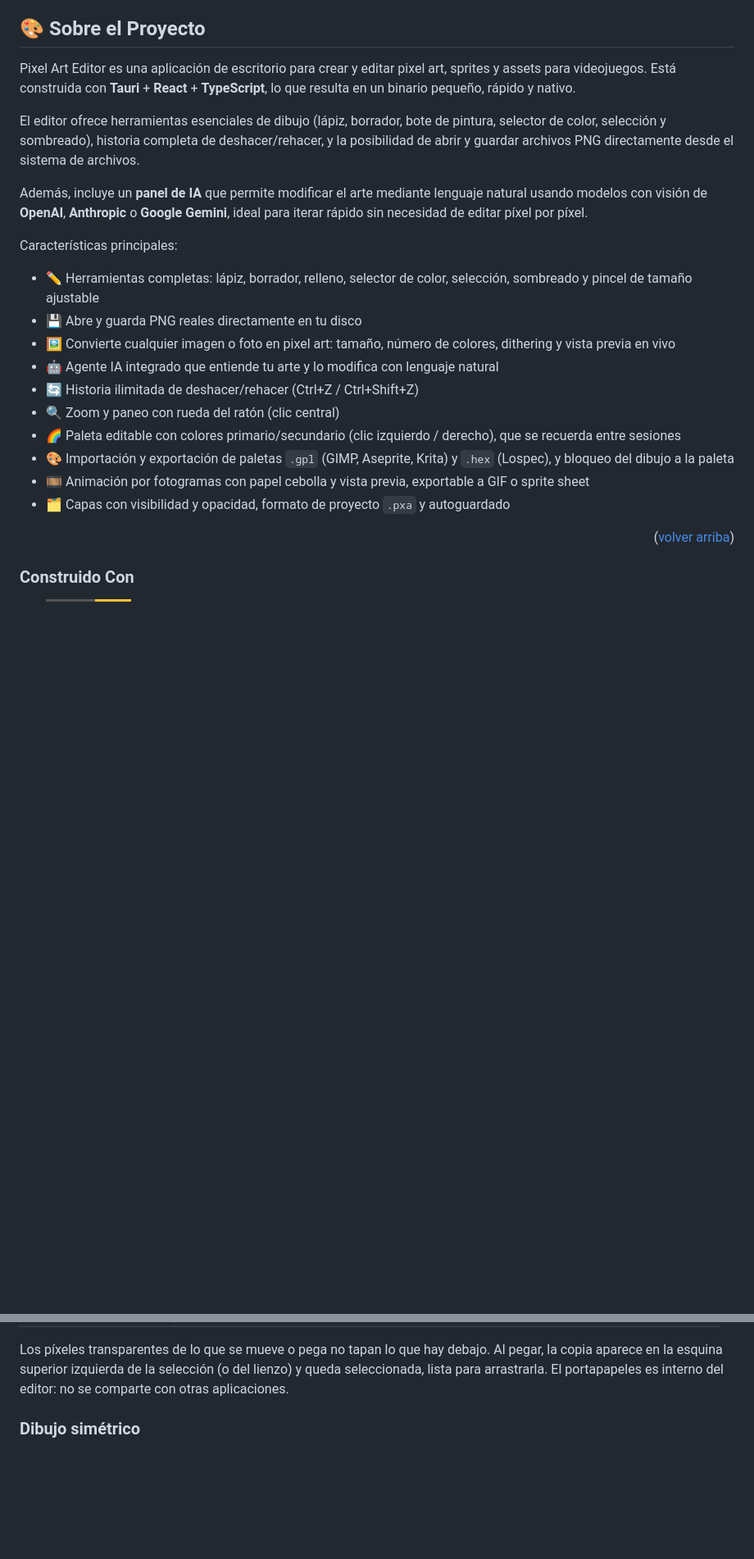
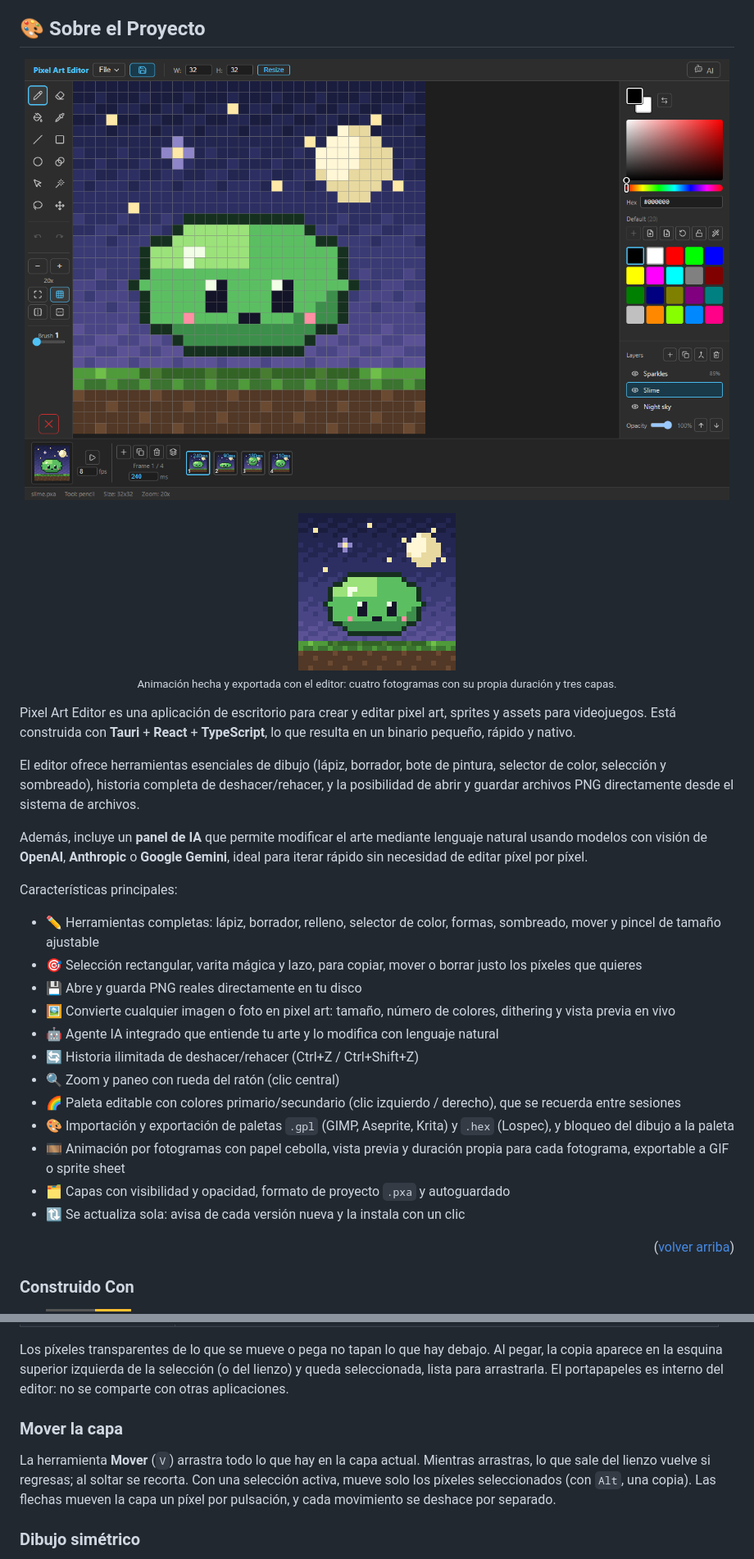
Before and after one commit to AlexandreColl/PixelArtEditor, a Markdown page: README.md, 2 parts joined by grey strips. Shown at 82% size. GitHub-like rendering; pictures changed too: docs/images/editor.png (added), docs/images/slime.gif (added); badges without logos; blank space fills up the shorter version.

```diff
--- a/README.md
+++ b/README.md
@@ -66,6 +66,16 @@
 
 ## 🎨 Sobre el Proyecto
 
+<p align="center">
+  <img src="docs/images/editor.png" alt="El editor con un sprite animado de tres capas: cielo nocturno, un slime y destellos, y la tira de cuatro fotogramas con su duración" width="860">
+</p>
+
+<p align="center">
+  <img src="docs/images/slime.gif" alt="La animación del slime saltando, exportada a GIF por el propio editor" width="192">
+  <br>
+  <sub>Animación hecha y exportada con el editor: cuatro fotogramas con su propia duración y tres capas.</sub>
+</p>
+
 Pixel Art Editor es una aplicación de escritorio para crear y editar pixel art, sprites y assets para videojuegos. Está construida con **Tauri** + **React** + **TypeScript**, lo que resulta en un binario pequeño, rápido y nativo.
 
 El editor ofrece herramientas esenciales de dibujo (lápiz, borrador, bote de pintura, selector de color, selección y sombreado), historia completa de deshacer/rehacer, y la posibilidad de abrir y guardar archivos PNG directamente desde el sistema de archivos.
@@ -74,7 +84,8 @@ Además, incluye un **panel de IA** que permite modificar el arte mediante lengu
 
 Características principales:
 
-- :pencil2: Herramientas completas: lápiz, borrador, relleno, selector de color, selección, sombreado y pincel de tamaño ajustable
+- :pencil2: Herramientas completas: lápiz, borrador, relleno, selector de color, formas, sombreado, mover y pincel de tamaño ajustable
+- :dart: Selección rectangular, varita mágica y lazo, para copiar, mover o borrar justo los píxeles que quieres
 - :floppy_disk: Abre y guarda PNG reales directamente en tu disco
 - :framed_picture: Convierte cualquier imagen o foto en pixel art: tamaño, número de colores, dithering y vista previa en vivo
 - :robot: Agente IA integrado que entiende tu arte y lo modifica con lenguaje natural
@@ -82,8 +93,9 @@ Características principales:
 - :mag: Zoom y paneo con rueda del ratón (clic central)
 - :rainbow: Paleta editable con colores primario/secundario (clic izquierdo / derecho), que se recuerda entre sesiones
 - :art: Importación y exportación de paletas `.gpl` (GIMP, Aseprite, Krita) y `.hex` (Lospec), y bloqueo del dibujo a la paleta
-- :film_strip: Animación por fotogramas con papel cebolla y vista previa, exportable a GIF o sprite sheet
+- :film_strip: Animación por fotogramas con papel cebolla, vista previa y duración propia para cada fotograma, exportable a GIF o sprite sheet
 - :card_index_dividers: Capas con visibilidad y opacidad, formato de proyecto `.pxa` y autoguardado
+- :arrows_clockwise: Se actualiza sola: avisa de cada versión nueva y la instala con un clic
 
 <p align="right">(<a href="#readme-top">volver arriba</a>)</p>
 
@@ -181,6 +212,10 @@ Con la herramienta `MousePointer`, arrastra para seleccionar una región rectang
 | Seleccionar todo        | `Ctrl+A`                                                                                  |
 
 Los píxeles transparentes de lo que se mueve o pega no tapan lo que hay debajo. Al pegar, la copia aparece en la esquina superior izquierda de la selección (o del lienzo) y queda seleccionada, lista para arrastrarla. El portapapeles es interno del editor: no se comparte con otras aplicaciones.
+
+### Mover la capa
+
+La herramienta **Mover** (`V`) arrastra todo lo que hay en la capa actual. Mientras arrastras, lo que sale del lienzo vuelve si regresas; al soltar se recorta. Con una selección activa, mueve solo los píxeles seleccionados (con `Alt`, una copia). Las flechas mueven la capa un píxel por pulsación, y cada movimiento se deshace por separado.
 
 ### Dibujo simétrico
 
```
Also changed, not shown: other parts of README.md (+75 -37 lines).
